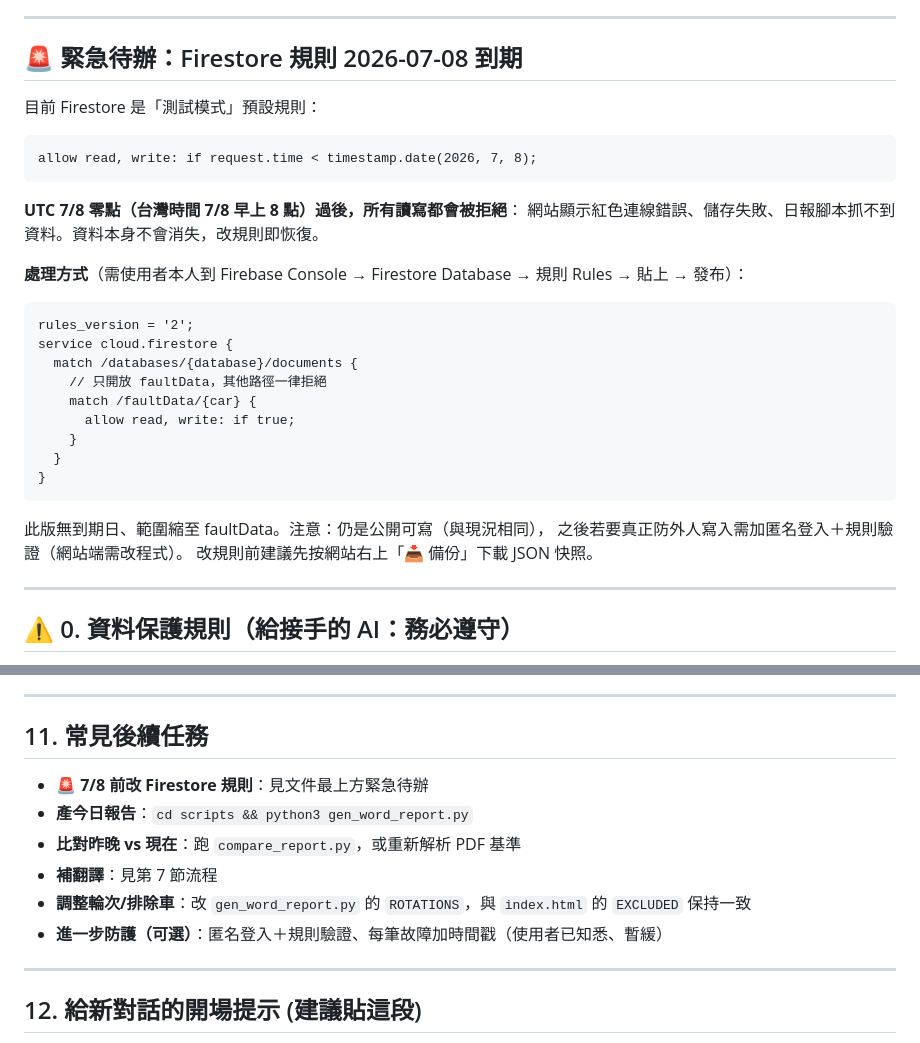
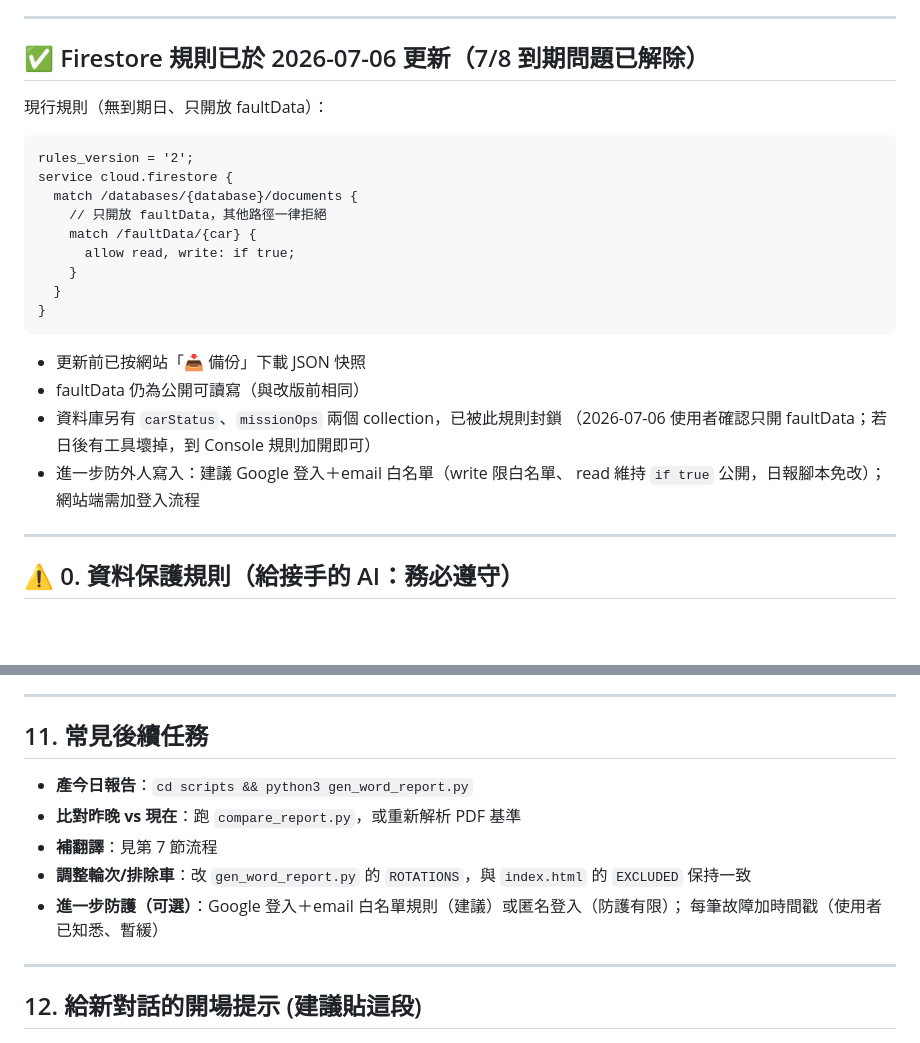
Before and after one commit to gabrielliou026-max/cn301-370-tracker, a Markdown page: scripts/HANDOFF_故障日報.md, 2 parts joined by grey strips. GitHub-like rendering; blank space fills up the shorter version.

Commit message:
Update HANDOFF_故障日報.mddocs: 交接文件更新 — Firestore 規則已於 2026-07-06 發布（解除 7/8 到期）
頂部緊急待辦改為已完成紀錄（新規則無到期日、只開 faultData；carStatus/missionOps 被封鎖）；第11節移除 7/8 待辦並更新進一步防護建議（Google 登入＋email 白名單）；最後更新日期 2026-07-06。

````diff
--- a/scripts/HANDOFF_故障日報.md
+++ b/scripts/HANDOFF_故障日報.md
@@ -6,18 +6,9 @@
 
 ---
 
-## 🚨 緊急待辦：Firestore 規則 2026-07-08 到期
+## ✅ Firestore 規則已於 2026-07-06 更新（7/8 到期問題已解除）
 
-目前 Firestore 是「測試模式」預設規則：
-
-```
-allow read, write: if request.time < timestamp.date(2026, 7, 8);
-```
-
-**UTC 7/8 零點（台灣時間 7/8 早上 8 點）過後，所有讀寫都會被拒絕**：
-網站顯示紅色連線錯誤、儲存失敗、日報腳本抓不到資料。資料本身不會消失，改規則即恢復。
-
-**處理方式**（需使用者本人到 Firebase Console → Firestore Database → 規則 Rules → 貼上 → 發布）：
+現行規則（無到期日、只開放 faultData）：
 
 ```
 rules_version = '2';
@@ -31,9 +22,12 @@ service cloud.firestore {
 }
 ```
 
-此版無到期日、範圍縮至 faultData。注意：仍是公開可寫（與現況相同），
-之後若要真正防外人寫入需加匿名登入＋規則驗證（網站端需改程式）。
-改規則前建議先按網站右上「📥 備份」下載 JSON 快照。
+- 更新前已按網站「📥 備份」下載 JSON 快照
+- faultData 仍為公開可讀寫（與改版前相同）
+- 資料庫另有 `carStatus`、`missionOps` 兩個 collection，已被此規則封鎖
+  （2026-07-06 使用者確認只開 faultData；若日後有工具壞掉，到 Console 規則加開即可）
+- 進一步防外人寫入：建議 Google 登入＋email 白名單（write 限白名單、
+  read 維持 `if true` 公開，日報腳本免改）；網站端需加登入流程
 
 ---
 
@@ -215,12 +209,12 @@ python3 gen_word_report.py
 
 ## 11. 常見後續任務
 
-- **🚨 7/8 前改 Firestore 規則**：見文件最上方緊急待辦
 - **產今日報告**：`cd scripts && python3 gen_word_report.py`
 - **比對昨晚 vs 現在**：跑 `compare_report.py`，或重新解析 PDF 基準
 - **補翻譯**：見第 7 節流程
 - **調整輪次/排除車**：改 `gen_word_report.py` 的 `ROTATIONS`，與 `index.html` 的 `EXCLUDED` 保持一致
-- **進一步防護（可選）**：匿名登入＋規則驗證、每筆故障加時間戳（使用者已知悉、暫緩）
+- **進一步防護（可選）**：Google 登入＋email 白名單規則（建議）或匿名登入（防護有限）；
+  每筆故障加時間戳（使用者已知悉、暫緩）
 
 ---
 
````
Also changed, not shown: other parts of scripts/HANDOFF_故障日報.md (+1 -1 lines).
